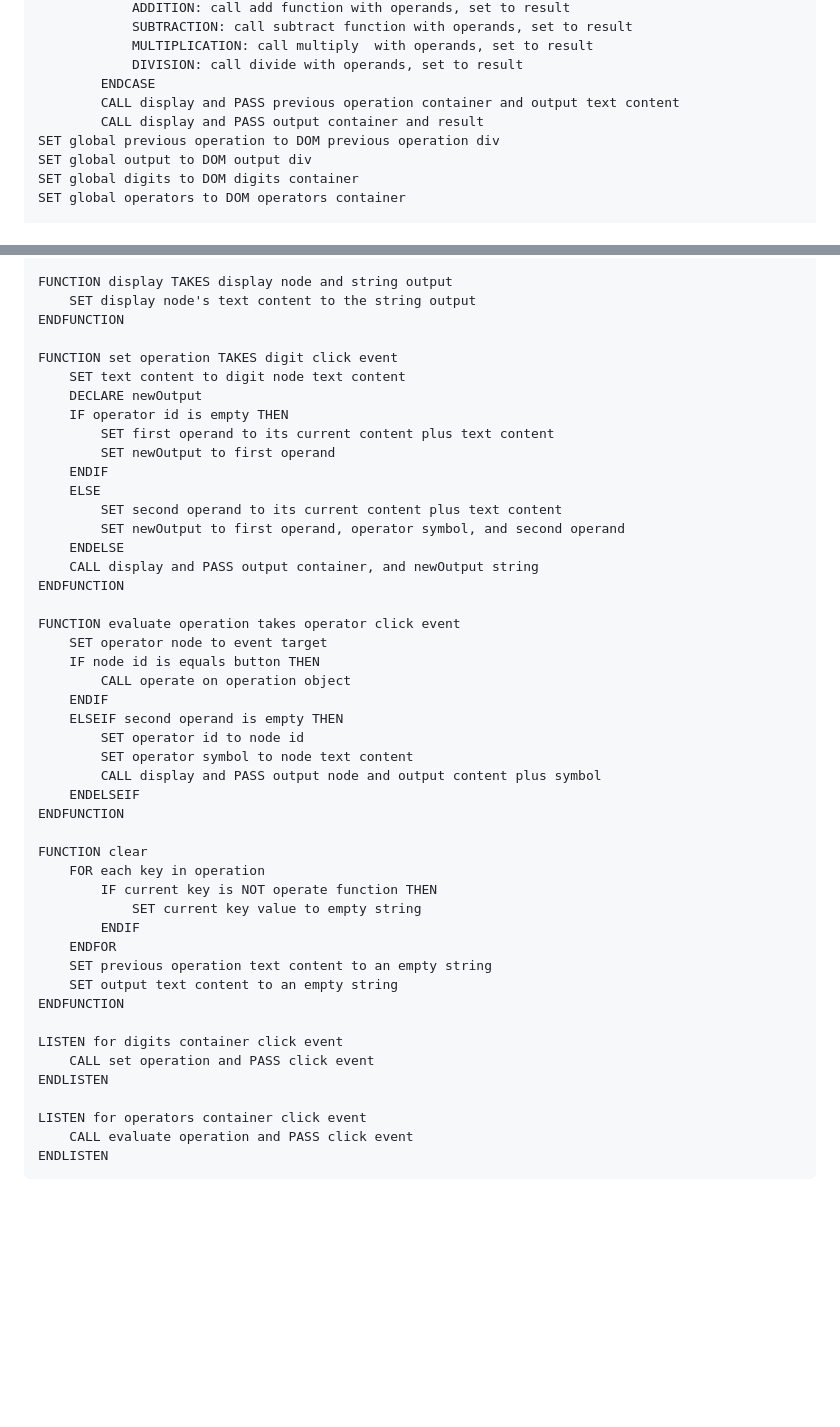
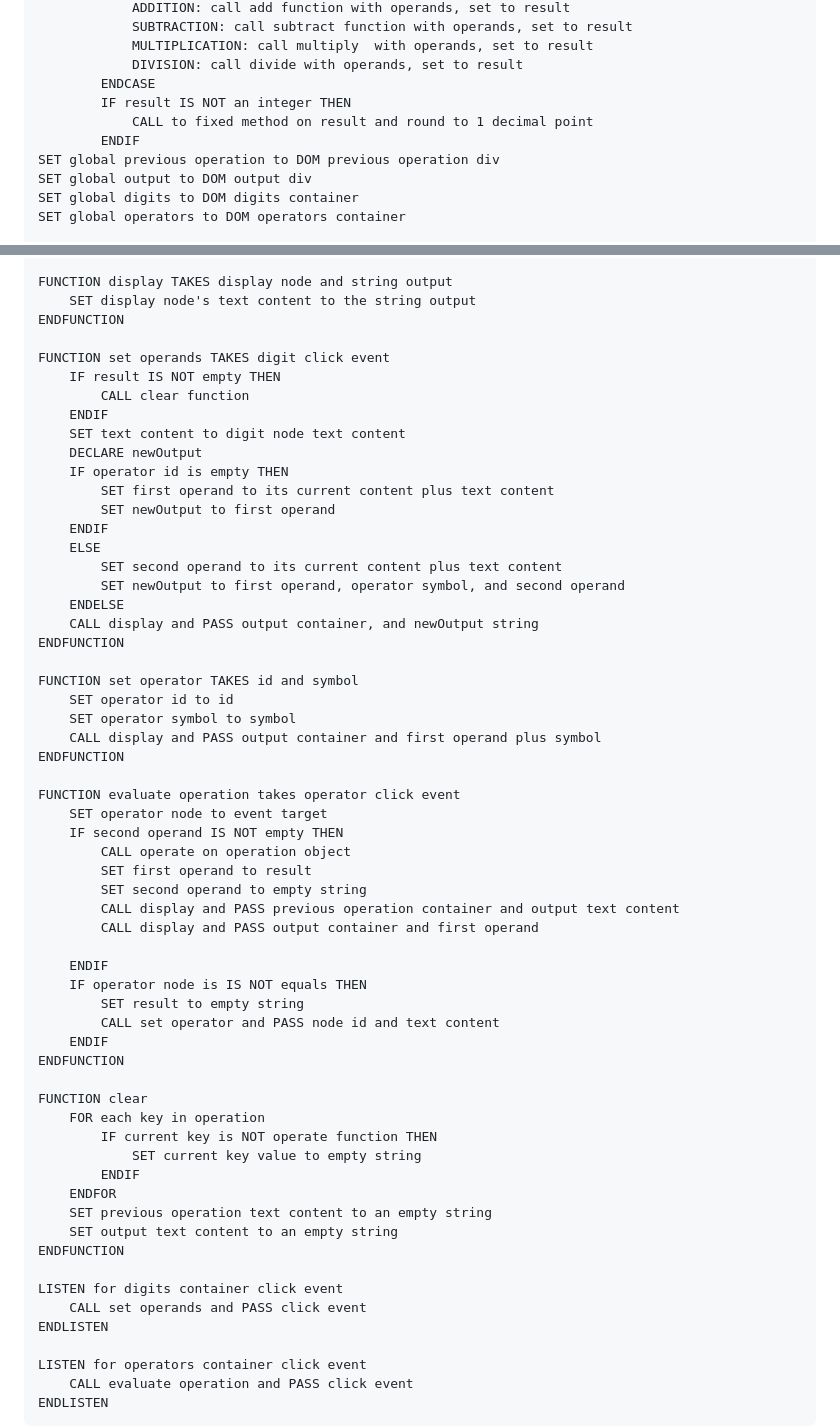
Before and after one commit to m-rbt01/calculator, a Markdown page: solution-plan.md, 2 parts joined by grey strips. Rendered like a GitHub page; blank space fills up the shorter version.

Commit message:
docs: add steps for chaining operations

```diff
--- a/solution-plan.md
+++ b/solution-plan.md
@@ -58,8 +58,9 @@ SET global operation object holding:
             MULTIPLICATION: call multiply  with operands, set to result
             DIVISION: call divide with operands, set to result
         ENDCASE
-        CALL display and PASS previous operation container and output text content
-        CALL display and PASS output container and result
+        IF result IS NOT an integer THEN
+            CALL to fixed method on result and round to 1 decimal point
+        ENDIF
 SET global previous operation to DOM previous operation div
 SET global output to DOM output div
 SET global digits to DOM digits container
@@ -85,7 +86,10 @@ FUNCTION display TAKES display node and string output
     SET display node's text content to the string output
 ENDFUNCTION
 
-FUNCTION set operation TAKES digit click event
+FUNCTION set operands TAKES digit click event
+    IF result IS NOT empty THEN
+        CALL clear function
+    ENDIF
     SET text content to digit node text content
     DECLARE newOutput
     IF operator id is empty THEN
@@ -99,16 +103,26 @@ FUNCTION set operation TAKES digit click event
     CALL display and PASS output container, and newOutput string
 ENDFUNCTION
 
+FUNCTION set operator TAKES id and symbol
+    SET operator id to id
+    SET operator symbol to symbol
+    CALL display and PASS output container and first operand plus symbol
+ENDFUNCTION
+
 FUNCTION evaluate operation takes operator click event
     SET operator node to event target
-    IF node id is equals button THEN
+    IF second operand IS NOT empty THEN
         CALL operate on operation object
+        SET first operand to result
+        SET second operand to empty string
+        CALL display and PASS previous operation container and output text content
+        CALL display and PASS output container and first operand
+
     ENDIF
-    ELSEIF second operand is empty THEN
-        SET operator id to node id
-        SET operator symbol to node text content
-        CALL display and PASS output node and output content plus symbol
-    ENDELSEIF
+    IF operator node is IS NOT equals THEN
+        SET result to empty string
+        CALL set operator and PASS node id and text content
+    ENDIF
 ENDFUNCTION
 
 FUNCTION clear
@@ -122,7 +136,7 @@ FUNCTION clear
 ENDFUNCTION
 
 LISTEN for digits container click event
-    CALL set operation and PASS click event
+    CALL set operands and PASS click event
 ENDLISTEN
 
 LISTEN for operators container click event
```
